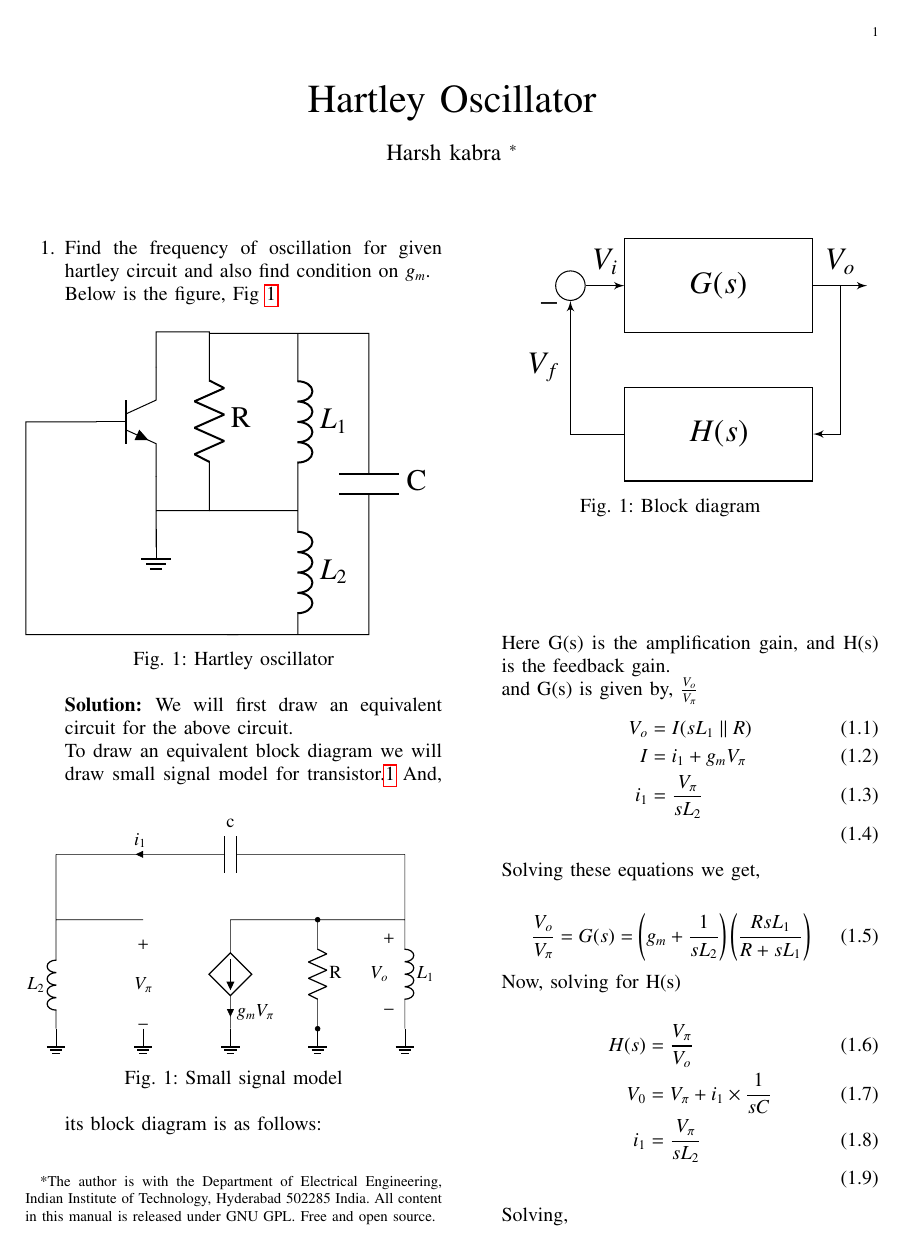
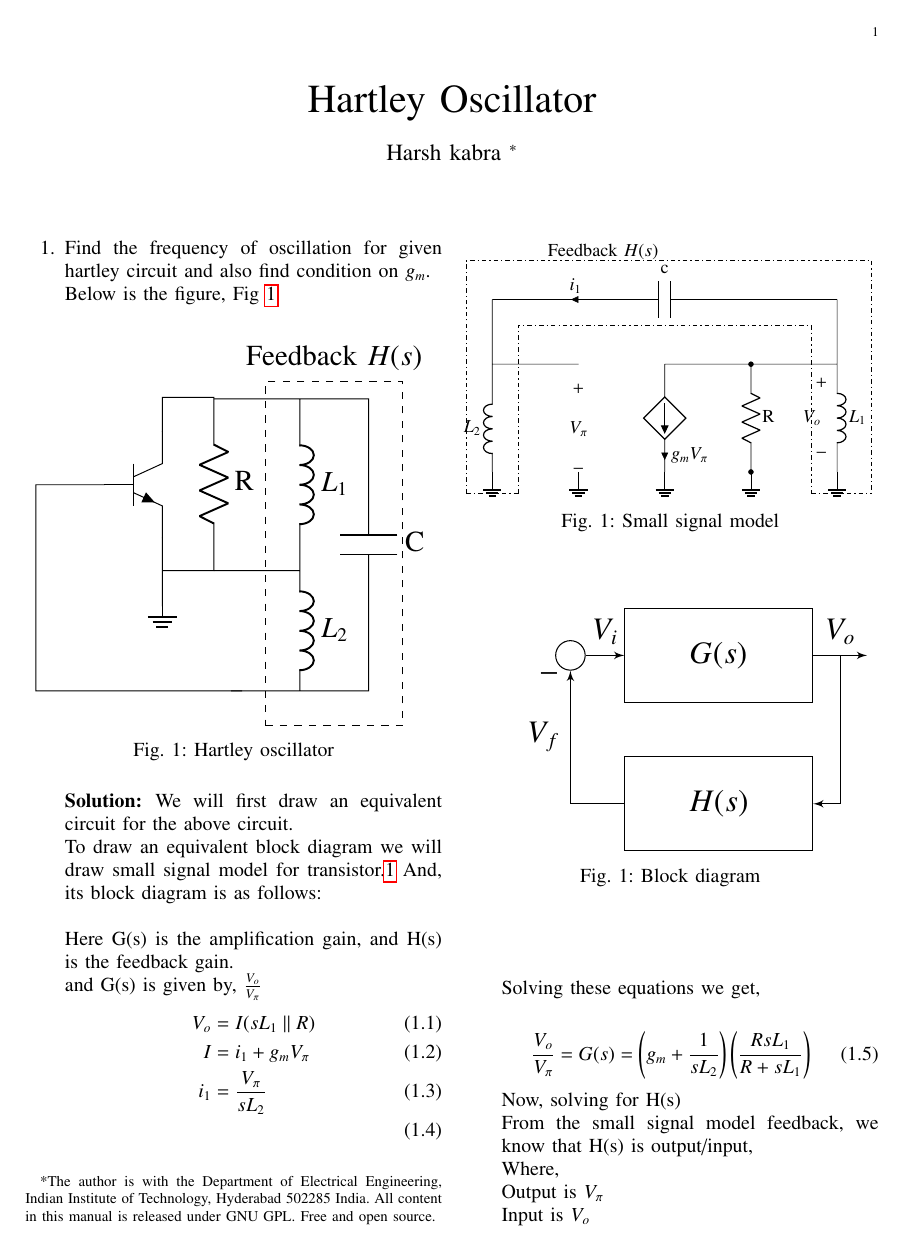
Before and after one commit to harsh006/Control-systems, a LaTeX paper (feedback/gvv_feedback_manual.tex, which reads feedback/chapters/ee18btech11019.tex, feedback/figs/ee18btech11019_1.tex, feedback/figs/ee18btech11019_2.tex): page 1 of 3. Compiled offline with pdfLaTeX.

Commit message:
Updates from Overleaf

```diff
--- a/feedback/chapters/ee18btech11019.tex
+++ b/feedback/chapters/ee18btech11019.tex
@@ -42,6 +42,10 @@ Solving these equations we get,\newline
     \frac{V_o}{V_\pi} = G(s) = \brak{g_m + \frac{1}{sL_2}}\brak{\frac{RsL_1}{R + sL_1}}
 \end{align}
 Now, solving for H(s)\newline
+From the small signal model feedback, we know that H(s) is output/input, \newline
+Where,\newline
+Output is $V_\pi$\newline
+Input is $V_o$\newline
 \begin{align}
 H(s) &= \frac{V_\pi}{V_o}\\
 V_0 &= V_\pi + i_1\times \frac{1}{sC}\\
--- a/feedback/figs/ee18btech11019_1.tex
+++ b/feedback/figs/ee18btech11019_1.tex
@@ -1,5 +1,9 @@
+\tikzset{
+ifnode/.style={rectangle,dashed,draw=black, top color=white, inner sep=1em,minimum width=2cm, minimum height=5cm, text centered, fill=yellow}
+}
+
 \begin{circuitikz}
-
+    \node[ifnode, label=above:  Feedback $H(s)$] (ifin) at (2.5,-1) {};
 	\draw
 	% Drawing a npn transistor
 	(0,0) node[npn](npn1){}
--- a/feedback/figs/ee18btech11019_2.tex
+++ b/feedback/figs/ee18btech11019_2.tex
@@ -1,6 +1,14 @@
-\begin{circuitikz}[american,scale =2]
+
+\begin{circuitikz}[scale =2]
+
+	\draw [thick,dash dot] (-4.3,-2.25) -- (-4.3,0.45) --(0.4,0.45) -- (0.4, -2.25);
+	\draw [thick,dash dot] (-3.7,-2.25) -- (-3.7,-0.3) --(-0.3,-0.3) -- (-0.3, -2.25);
+	\draw [thick,dash dot] (-4.3,-2.25) -- (-3.7,-2.25);
+	\draw [thick,dash dot] (-0.3,-2.25) -- (0.4,-2.25);
+
+	% Drawing a npn transistor
 	\draw
-	% Drawing a npn transistor
+	(-2,0.55)node[left]{Feedback $H(s)$}
 	(0,0) node[coordinate](A){}
 	(0,-0.75)node[coordinate](B){$V_o$}
 	(-4,0)node[coordinate](C){}
```
